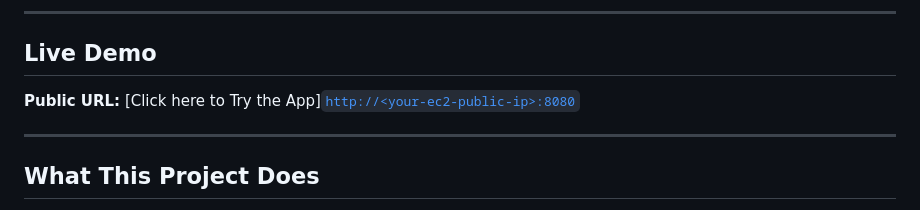
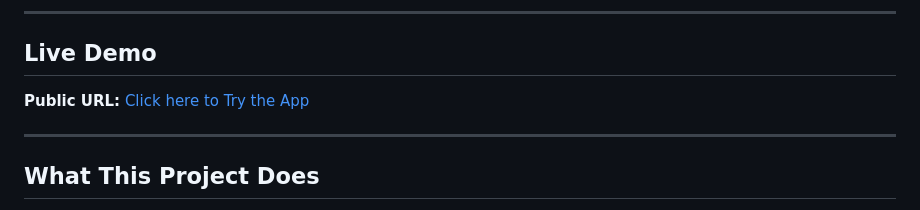
Before and after one commit to akileshsekar2005/MEDICAL-CHATBOT, a Markdown page: README.md, the part around the change. Drawn GitHub-style.

```diff
--- a/README.md
+++ b/README.md
@@ -7,7 +7,7 @@ An intelligent medical chatbot built using **RAG (Retrieval Augmented Generation
 
 ##  Live Demo
 
-**Public URL:** [Click here to Try the App][`http://<your-ec2-public-ip>:8080`](http://13.223.180.212:8080/)
+**Public URL:** [Click here to Try the App](http://13.223.180.212:8080/)
 
 ---
 
```
